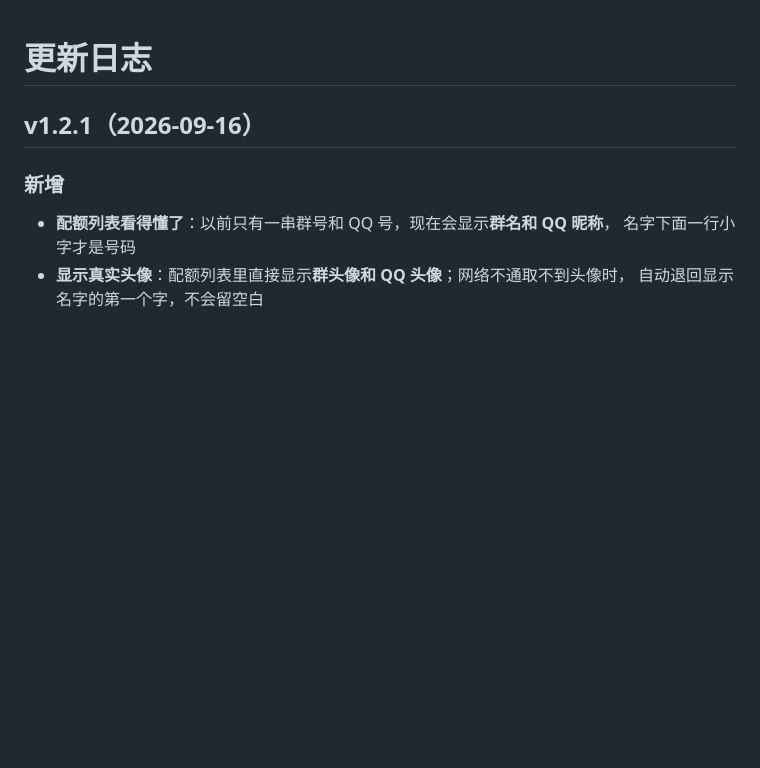
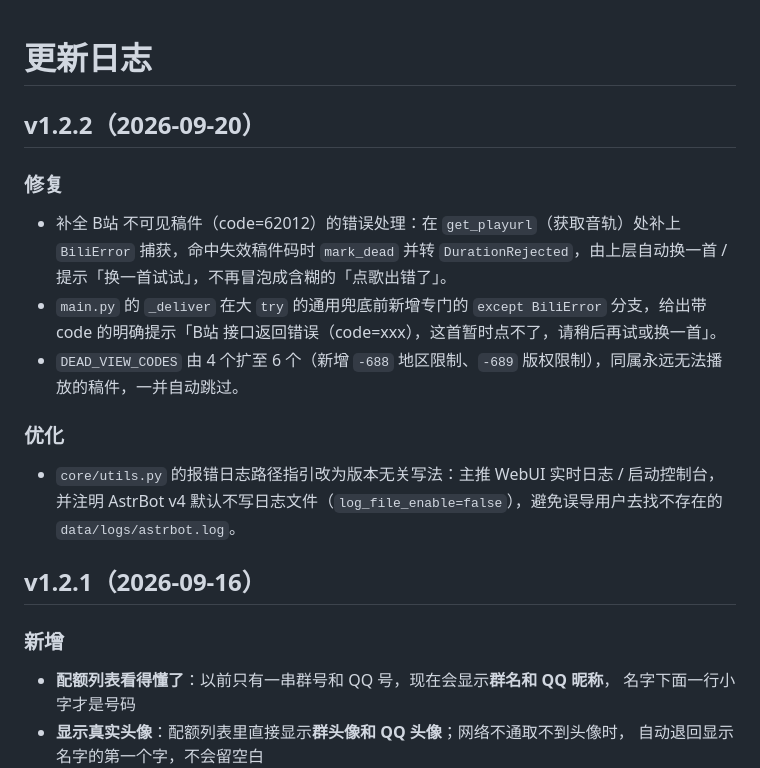
Before and after one commit to YoinSama/astrbot_plugin_hachimitsu_music, a Markdown page: CHANGELOG.md, the part around the change. GitHub-like rendering; blank space fills up the shorter version.

Commit message:
docs: 补充 CHANGELOG.md 的 v1.2.2 条目（B站 62012 处理补全 / _deliver BiliError 分支 / DEAD_VIEW_CODES 扩至 6 个 / 日志路径版本无关化）

```diff
--- a/CHANGELOG.md
+++ b/CHANGELOG.md
@@ -1,4 +1,14 @@
 # 更新日志
+
+## v1.2.2（2026-09-20）
+
+### 修复
+- 补全 B站 不可见稿件（code=62012）的错误处理：在 `get_playurl`（获取音轨）处补上 `BiliError` 捕获，命中失效稿件码时 `mark_dead` 并转 `DurationRejected`，由上层自动换一首 / 提示「换一首试试」，不再冒泡成含糊的「点歌出错了」。
+- `main.py` 的 `_deliver` 在大 `try` 的通用兜底前新增专门的 `except BiliError` 分支，给出带 code 的明确提示「B站 接口返回错误（code=xxx），这首暂时点不了，请稍后再试或换一首」。
+- `DEAD_VIEW_CODES` 由 4 个扩至 6 个（新增 `-688` 地区限制、`-689` 版权限制），同属永远无法播放的稿件，一并自动跳过。
+
+### 优化
+- `core/utils.py` 的报错日志路径指引改为版本无关写法：主推 WebUI 实时日志 / 启动控制台，并注明 AstrBot v4 默认不写日志文件（`log_file_enable=false`），避免误导用户去找不存在的 `data/logs/astrbot.log`。
 
 ## v1.2.1（2026-09-16）
 
```
